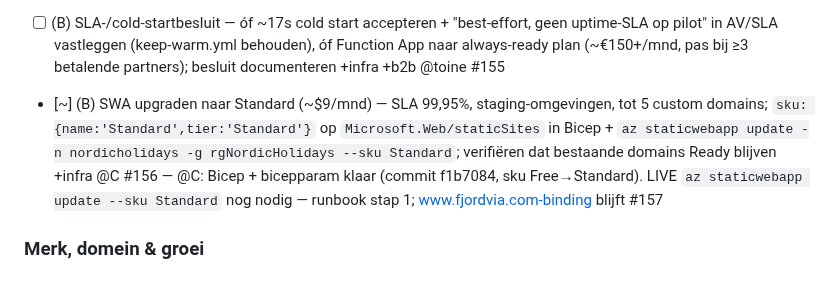
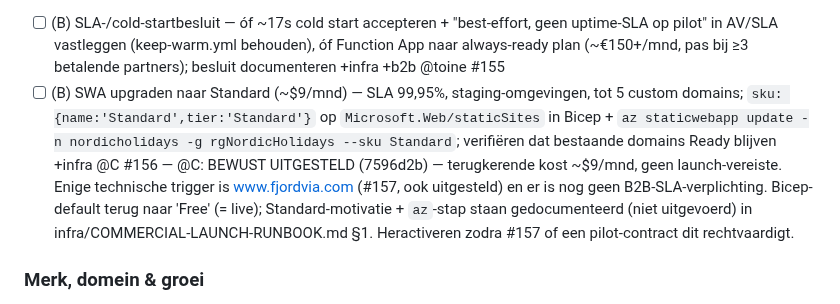
Before and after one commit to toinevl/nordicHolidays, a Markdown page: wishlist.md, the part around the change. GitHub-like rendering.

Commit message:
docs(wishlist): #156 deliberately deferred — Free SKU stays, cost decision
Co-Authored-By: Claude Sonnet 5 <noreply@anthropic.com>

```diff
--- a/wishlist.md
+++ b/wishlist.md
@@ -373,7 +373,7 @@ Durable path-prefix ownership so two tools can work this section on their own sc
 - [ ] (B) Dagelijkse table-export naar blob — `api/src/functions/exportBackup.ts`: dump `Itineraries`/`Leads`/`Partners`/`Preferences`/`Profiles` naar `backups/<datum>/<table>.jsonl` in een nieuwe private container, prune > 30 dagen; blob soft-delete (14 dagen) op het storage-account aanzetten (live `az` + Bicep-drift); herstelprocedure in `infra/RECOVERY.md`. Table Storage heeft geen PITR — dit is de DR-vervanger +storage +infra @C #153 — @C: uitgesteld tot #152 klaar (dep-check @azure/storage-blob eerst)
 - [~] (B) Monitoring hardenen in `infra/main.bicep` (daarna live toepassen) — availability-test (ping `/api/health`, ≥3 locaties, alert 2/3 faal) + latency metric-alert (requests/duration P95 > 5000ms/15min), beide → bestaande `actionGroup` +infra +monitoring @C #154 — @C: Bicep + runbook klaar (commit f1b7084): `healthWebTest` + `availabilityAlert` (2/3) + `latencyAlert` (avg > 5s/15m, NIET P95 — static metric-alert kan geen percentiel; P95-KQL-alternatief inline gedocumenteerd). LIVE apply nog nodig — webtest via portal, alerts via `az monitor metrics alert create`
 - [ ] (B) SLA-/cold-startbesluit — óf ~17s cold start accepteren + "best-effort, geen uptime-SLA op pilot" in AV/SLA vastleggen (keep-warm.yml behouden), óf Function App naar always-ready plan (~€150+/mnd, pas bij ≥3 betalende partners); besluit documenteren +infra +b2b @toine #155
-- [~] (B) SWA upgraden naar Standard (~$9/mnd) — SLA 99,95%, staging-omgevingen, tot 5 custom domains; `sku: {name:'Standard',tier:'Standard'}` op `Microsoft.Web/staticSites` in Bicep + `az staticwebapp update -n nordicholidays -g rgNordicHolidays --sku Standard`; verifiëren dat bestaande domains Ready blijven +infra @C #156 — @C: Bicep + bicepparam klaar (commit f1b7084, sku Free→Standard). LIVE `az staticwebapp update --sku Standard` nog nodig — runbook stap 1; www.fjordvia.com-binding blijft #157
+- [ ] (B) SWA upgraden naar Standard (~$9/mnd) — SLA 99,95%, staging-omgevingen, tot 5 custom domains; `sku: {name:'Standard',tier:'Standard'}` op `Microsoft.Web/staticSites` in Bicep + `az staticwebapp update -n nordicholidays -g rgNordicHolidays --sku Standard`; verifiëren dat bestaande domains Ready blijven +infra @C #156 — @C: BEWUST UITGESTELD (7596d2b) — terugkerende kost ~$9/mnd, geen launch-vereiste. Enige technische trigger is www.fjordvia.com (#157, ook uitgesteld) en er is nog geen B2B-SLA-verplichting. Bicep-default terug naar 'Free' (= live); Standard-motivatie + `az`-stap staan gedocumenteerd (niet uitgevoerd) in infra/COMMERCIAL-LAUNCH-RUNBOOK.md §1. Heractiveren zodra #157 of een pilot-contract dit rechtvaardigt.
 
 ### Merk, domein & groei
 
```
